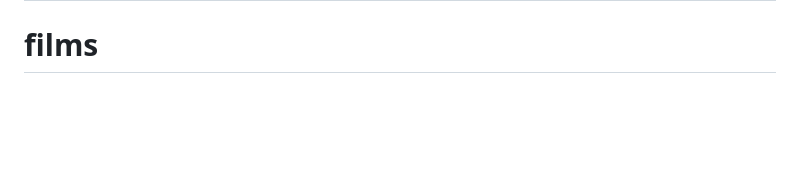
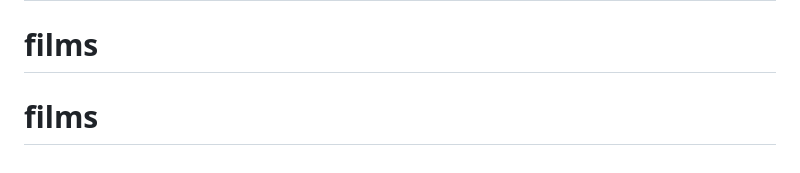
Before and after one commit to bar1na/films, a Markdown page: README.md, the part around the change. Drawn GitHub-style; blank space fills up the shorter version.

```diff
--- a/README.md
+++ b/README.md
@@ -70,3 +70,4 @@ This section has moved here: [https://facebook.github.io/create-react-app/docs/d
 This section has moved here: [https://facebook.github.io/create-react-app/docs/troubleshooting#npm-run-build-fails-to-minify](https://facebook.github.io/create-react-app/docs/troubleshooting#npm-run-build-fails-to-minify)
 # films
 # films
+# films
```
